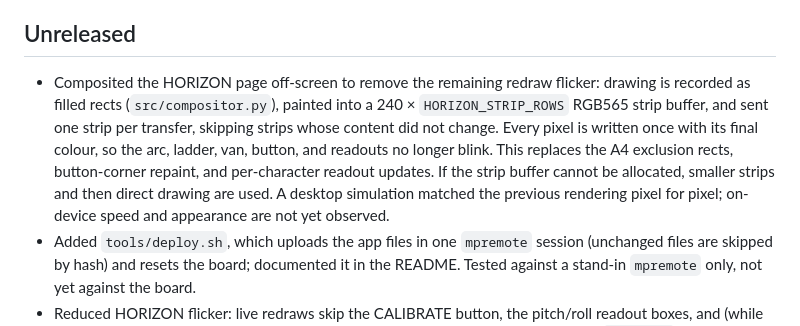
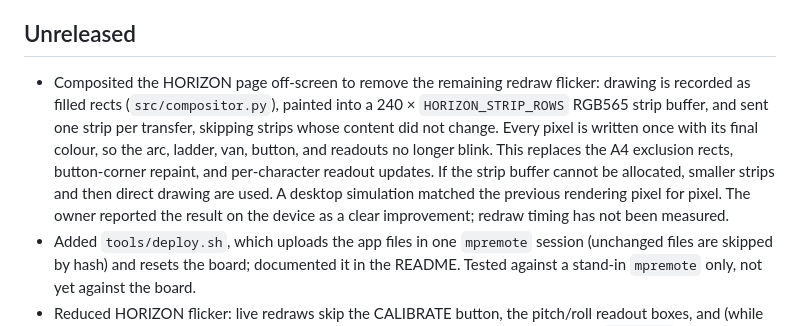
Before and after one commit to kwyjibo089/MostlyLevel, a Markdown page: CHANGELOG.md, the part around the change. GitHub-like rendering.

```diff
--- a/CHANGELOG.md
+++ b/CHANGELOG.md
@@ -4,7 +4,7 @@ Notable project changes are recorded here. This file was introduced with the ini
 
 ## Unreleased
 
-- Composited the HORIZON page off-screen to remove the remaining redraw flicker: drawing is recorded as filled rects (`src/compositor.py`), painted into a 240 × `HORIZON_STRIP_ROWS` RGB565 strip buffer, and sent one strip per transfer, skipping strips whose content did not change. Every pixel is written once with its final colour, so the arc, ladder, van, button, and readouts no longer blink. This replaces the A4 exclusion rects, button-corner repaint, and per-character readout updates. If the strip buffer cannot be allocated, smaller strips and then direct drawing are used. A desktop simulation matched the previous rendering pixel for pixel; on-device speed and appearance are not yet observed.
+- Composited the HORIZON page off-screen to remove the remaining redraw flicker: drawing is recorded as filled rects (`src/compositor.py`), painted into a 240 × `HORIZON_STRIP_ROWS` RGB565 strip buffer, and sent one strip per transfer, skipping strips whose content did not change. Every pixel is written once with its final colour, so the arc, ladder, van, button, and readouts no longer blink. This replaces the A4 exclusion rects, button-corner repaint, and per-character readout updates. If the strip buffer cannot be allocated, smaller strips and then direct drawing are used. A desktop simulation matched the previous rendering pixel for pixel. The owner reported the result on the device as a clear improvement; redraw timing has not been measured.
 - Added `tools/deploy.sh`, which uploads the app files in one `mpremote` session (unchanged files are skipped by hash) and resets the board; documented it in the README. Tested against a stand-in `mpremote` only, not yet against the board.
 - Reduced HORIZON flicker: live redraws skip the CALIBRATE button, the pitch/roll readout boxes, and (while level) the green frame, so these are no longer erased and repainted on each update. `Graphics` gained exclusion rects that clip all drawing, including ladder lines, around those areas. The horizon behind the button's rounded corners is repainted separately only when its colour changes, and the readouts repaint only changed characters. A desktop SPI simulation matched a full redraw pixel for pixel after every update; the moving arc, pitch ladder, and van still redraw each frame, and on-device behavior is not yet observed.
 - Reduced LEVELLING page flicker: the layout is drawn once on page or view changes, and later updates repaint only cells whose displayed text changed (full content redraw only when switching to or from the "no wedges needed" message). The ILI9341 driver now reuses per-colour fill buffers (sized by `LCD_FILL_CHUNK_PIXELS`/`LCD_FILL_CACHE_COLOURS` in `config.py`) and a fixed window buffer, and sends each rectangle in one chip-select transaction. A desktop SPI simulation produced identical pixels before and after; on-device speed and flicker are not yet measured.
```
Also changed, not shown: docs/decisions.md (+1 -1 lines).
